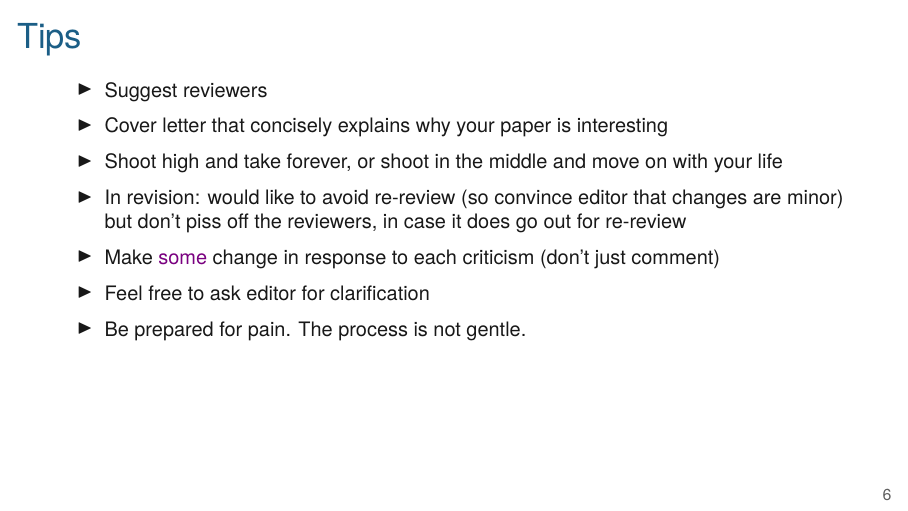
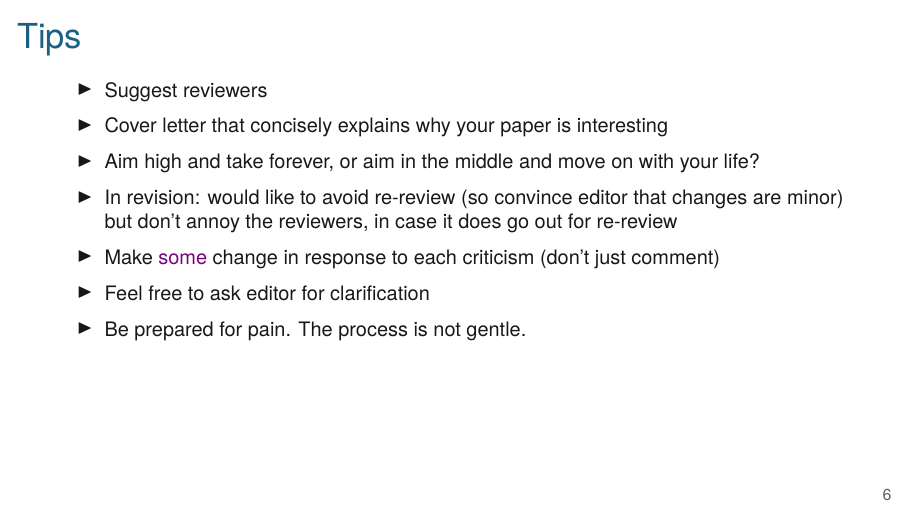
Before and after one commit to kbroman/BMI883, LaTeX slides (slides/01_publications.tex): page 7 of 8. Compiled offline with XeLaTeX.

Commit message:
slides re publication process: shoot -> aim; piss off -> annoy

```diff
--- a/slides/01_publications.tex
+++ b/slides/01_publications.tex
@@ -138,10 +138,10 @@
   \item Suggest reviewers
   \item Cover letter that concisely explains why your paper is
     interesting
-  \item Shoot high and take forever, or
-    shoot in the middle and move on with your life
+  \item Aim high and take forever, or
+    aim in the middle and move on with your life?
   \item In revision: would like to avoid re-review (so convince editor
-    that changes are minor) but don't piss off the reviewers, in case it
+    that changes are minor) but don't annoy the reviewers, in case it
     does go out for re-review
   \item Make {\hilit some} change in response to each criticism
     (don't just comment)
```
Also changed, not shown: slides/01_publications.pdf.
